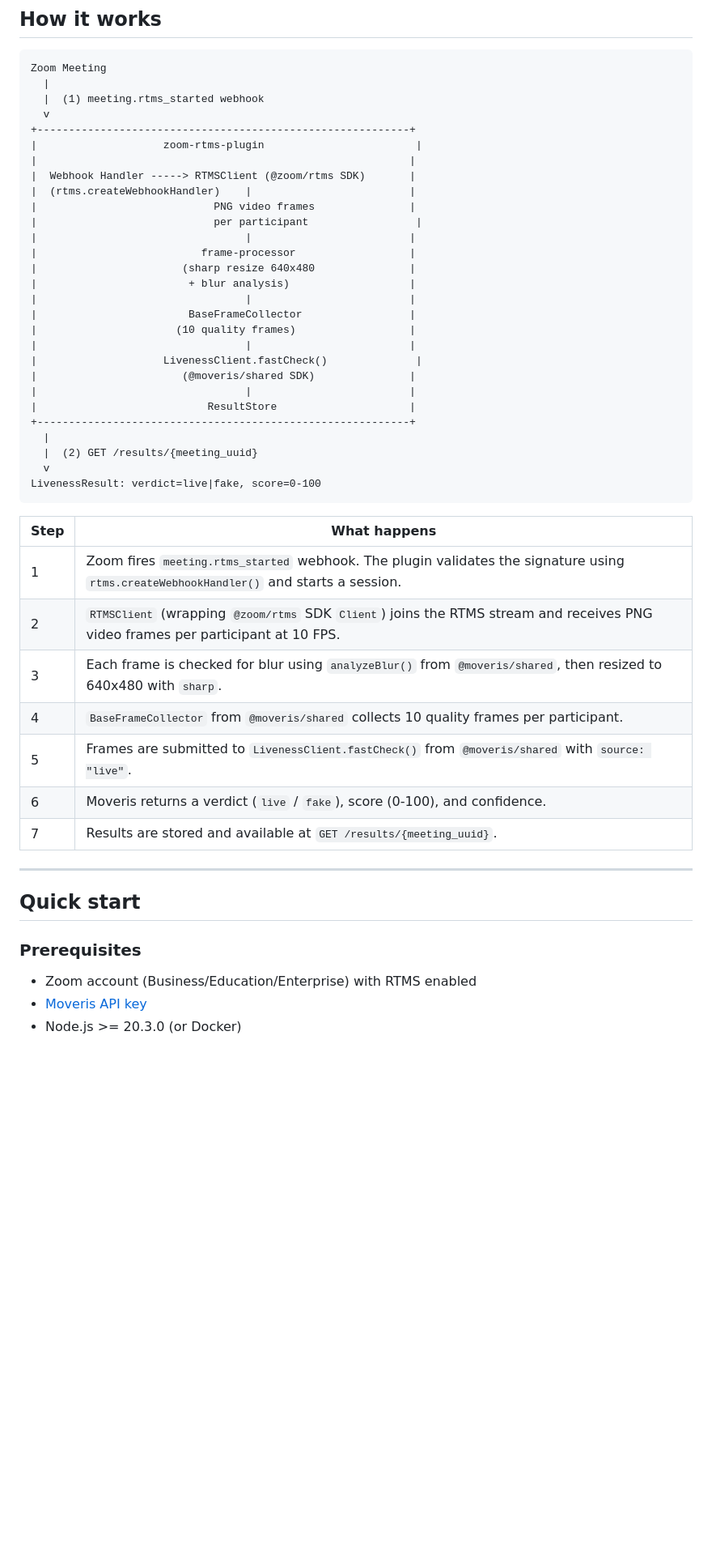
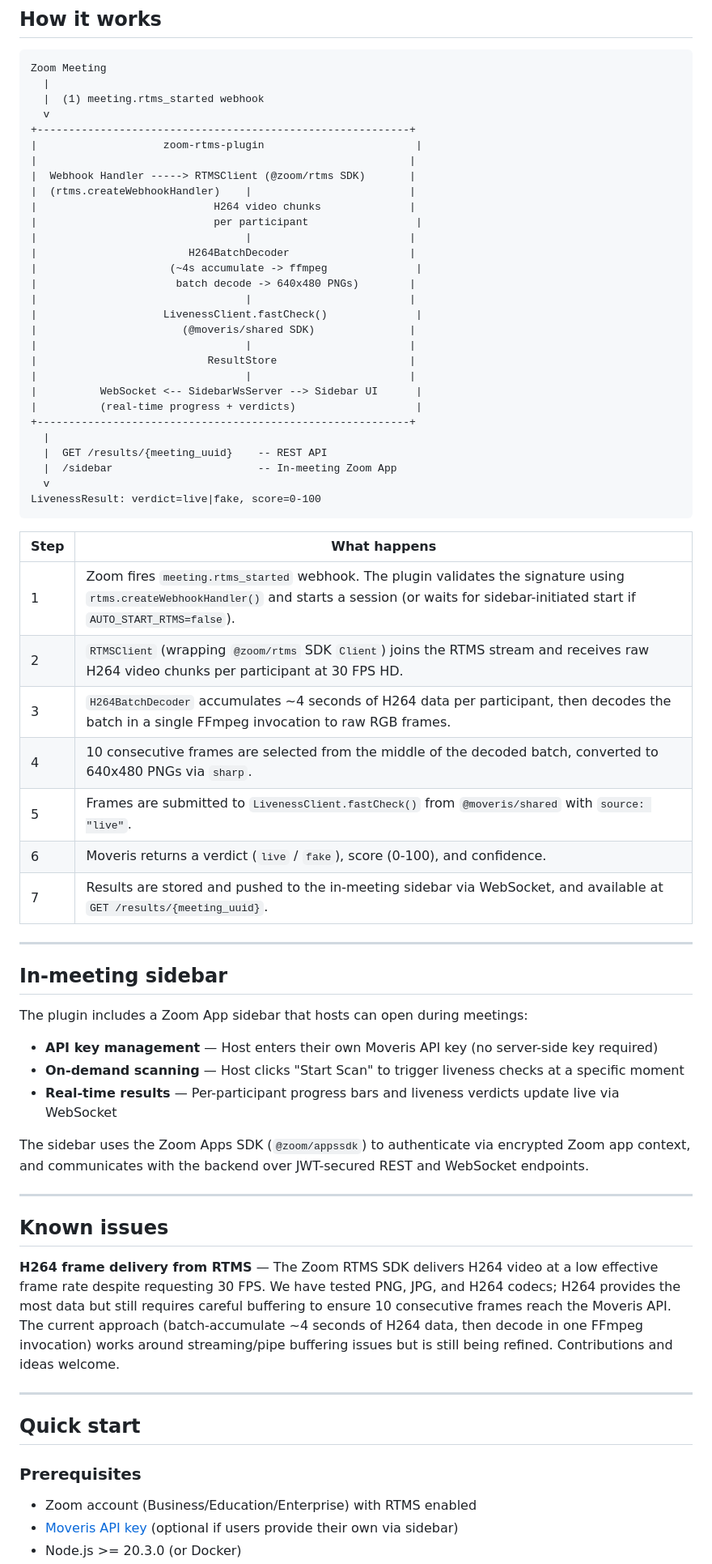
Before and after one commit to Moveris/zoom-rtms-plugin, a Markdown page: README.md, the part around one of its changes. Shown at 81% size. Rendered like a GitHub page; blank space fills up the shorter version.

````diff
--- a/README.md
+++ b/README.md
@@ -20,36 +20,55 @@ Zoom Meeting
 |                                                           |
 |  Webhook Handler -----> RTMSClient (@zoom/rtms SDK)       |
 |  (rtms.createWebhookHandler)    |                         |
-|                            PNG video frames               |
+|                            H264 video chunks              |
 |                            per participant                 |
 |                                 |                         |
-|                          frame-processor                  |
-|                       (sharp resize 640x480               |
-|                        + blur analysis)                   |
-|                                 |                         |
-|                        BaseFrameCollector                 |
-|                      (10 quality frames)                  |
+|                        H264BatchDecoder                   |
+|                     (~4s accumulate -> ffmpeg              |
+|                      batch decode -> 640x480 PNGs)        |
 |                                 |                         |
 |                    LivenessClient.fastCheck()              |
 |                       (@moveris/shared SDK)               |
 |                                 |                         |
 |                           ResultStore                     |
+|                                 |                         |
+|          WebSocket <-- SidebarWsServer --> Sidebar UI      |
+|          (real-time progress + verdicts)                   |
 +-----------------------------------------------------------+
   |
-  |  (2) GET /results/{meeting_uuid}
+  |  GET /results/{meeting_uuid}    -- REST API
+  |  /sidebar                       -- In-meeting Zoom App
   v
 LivenessResult: verdict=live|fake, score=0-100
 ```
 
 | Step | What happens |
 |------|-------------|
-| 1 | Zoom fires `meeting.rtms_started` webhook. The plugin validates the signature using `rtms.createWebhookHandler()` and starts a session. |
-| 2 | `RTMSClient` (wrapping `@zoom/rtms` SDK `Client`) joins the RTMS stream and receives PNG video frames per participant at 10 FPS. |
-| 3 | Each frame is checked for blur using `analyzeBlur()` from `@moveris/shared`, then resized to 640x480 with `sharp`. |
-| 4 | `BaseFrameCollector` from `@moveris/shared` collects 10 quality frames per participant. |
+| 1 | Zoom fires `meeting.rtms_started` webhook. The plugin validates the signature using `rtms.createWebhookHandler()` and starts a session (or waits for sidebar-initiated start if `AUTO_START_RTMS=false`). |
+| 2 | `RTMSClient` (wrapping `@zoom/rtms` SDK `Client`) joins the RTMS stream and receives raw H264 video chunks per participant at 30 FPS HD. |
+| 3 | `H264BatchDecoder` accumulates ~4 seconds of H264 data per participant, then decodes the batch in a single FFmpeg invocation to raw RGB frames. |
+| 4 | 10 consecutive frames are selected from the middle of the decoded batch, converted to 640x480 PNGs via `sharp`. |
 | 5 | Frames are submitted to `LivenessClient.fastCheck()` from `@moveris/shared` with `source: "live"`. |
 | 6 | Moveris returns a verdict (`live` / `fake`), score (0-100), and confidence. |
-| 7 | Results are stored and available at `GET /results/{meeting_uuid}`. |
+| 7 | Results are stored and pushed to the in-meeting sidebar via WebSocket, and available at `GET /results/{meeting_uuid}`. |
+
+---
+
+## In-meeting sidebar
+
+The plugin includes a Zoom App sidebar that hosts can open during meetings:
+
+- **API key management** — Host enters their own Moveris API key (no server-side key required)
+- **On-demand scanning** — Host clicks "Start Scan" to trigger liveness checks at a specific moment
+- **Real-time results** — Per-participant progress bars and liveness verdicts update live via WebSocket
+
+The sidebar uses the Zoom Apps SDK (`@zoom/appssdk`) to authenticate via encrypted Zoom app context, and communicates with the backend over JWT-secured REST and WebSocket endpoints.
+
+---
+
+## Known issues
+
+**H264 frame delivery from RTMS** — The Zoom RTMS SDK delivers H264 video at a low effective frame rate despite requesting 30 FPS. We have tested PNG, JPG, and H264 codecs; H264 provides the most data but still requires careful buffering to ensure 10 consecutive frames reach the Moveris API. The current approach (batch-accumulate ~4 seconds of H264 data, then decode in one FFmpeg invocation) works around streaming/pipe buffering issues but is still being refined. Contributions and ideas welcome.
 
 ---
 
@@ -58,5 +77,5 @@ LivenessResult: verdict=live|fake, score=0-100
 ### Prerequisites
 
 - Zoom account (Business/Education/Enterprise) with RTMS enabled
-- [Moveris API key](https://documentation.moveris.com/)
+- [Moveris API key](https://documentation.moveris.com/) (optional if users provide their own via sidebar)
 - Node.js >= 20.3.0 (or Docker)
````
Also changed, not shown: other parts of README.md (+58 -18 lines).
